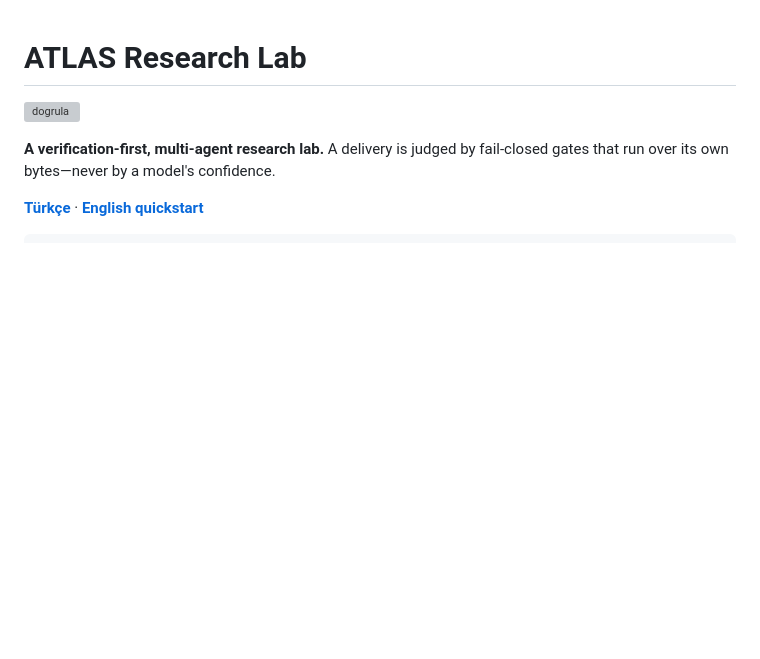
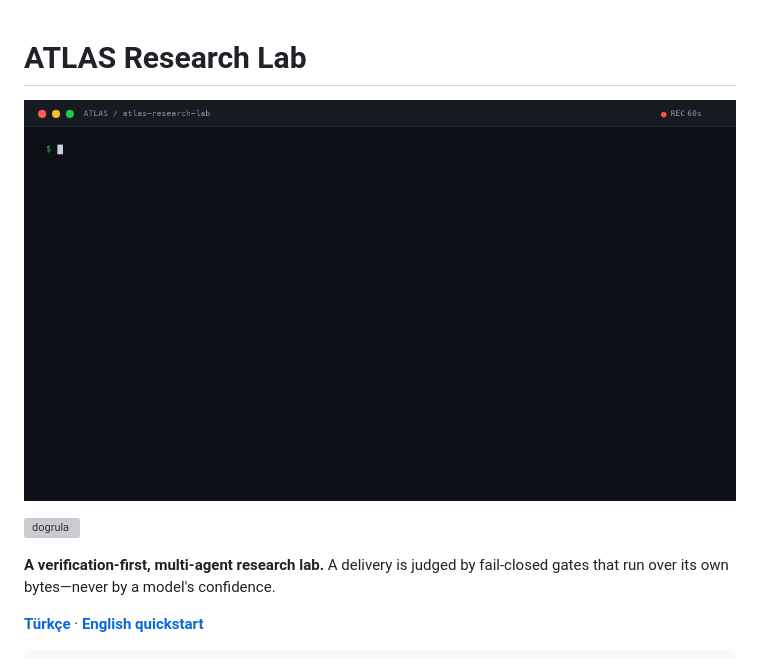
Before and after one commit to ali-han-kaya/atlas-research-lab, a Markdown page: README.md, the part around the change. Drawn GitHub-style; pictures changed too: docs/assets/demo-red.gif (added); blank space fills up the shorter version; grey boxes are pictures that could not be loaded.

Commit message:
docs: add demo terminal recording to README
Embed a 60-second terminal GIF generated from the real ./demo
output at the top of the default README. The demo text and all
existing claims are unchanged; the GIF is added to the publish
manifest.

🤖 Generated with Codebuff
Co-Authored-By: Codebuff <noreply@codebuff.com>

```diff
--- a/README.md
+++ b/README.md
@@ -1,4 +1,6 @@
 # ATLAS Research Lab
+
+![Terminal recording of ./demo returning the expected red verdict](docs/assets/demo-red.gif)
 
 [![dogrula](https://github.com/ali-han-kaya/atlas-research-lab/actions/workflows/dogrula.yml/badge.svg)](https://github.com/ali-han-kaya/atlas-research-lab/actions/workflows/dogrula.yml)
 
```
Also changed, not shown: 1 other file.
